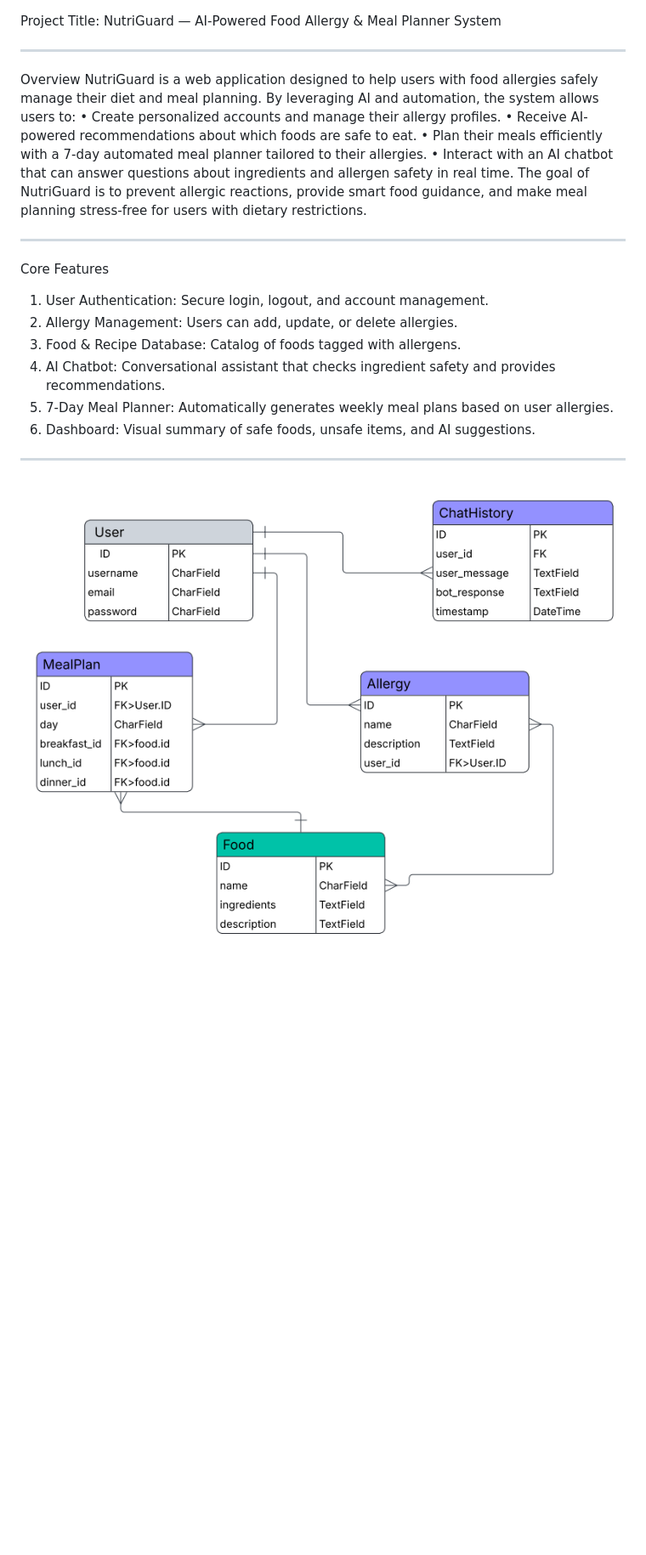
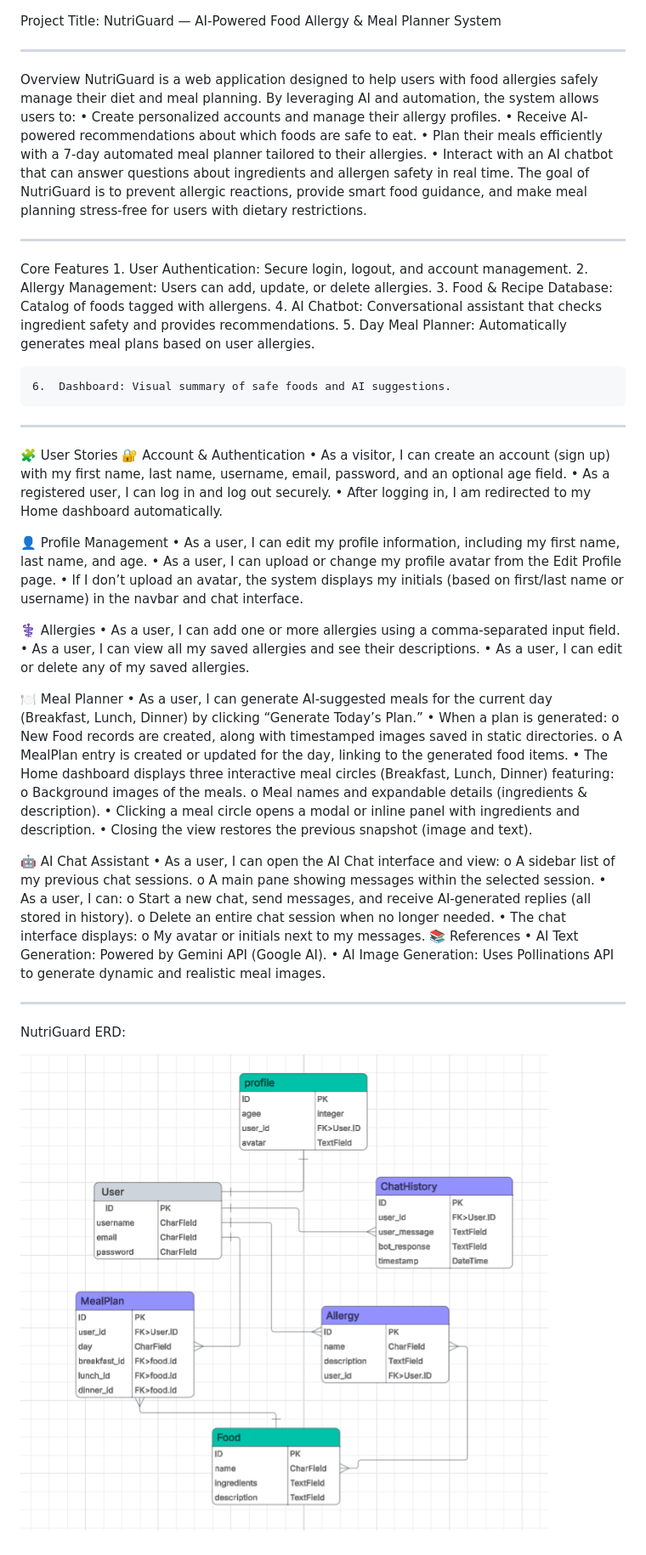
Before and after one commit to 0Basil0/Capstone-Project, a Markdown page: README.md, the part around the change. Shown: that part at 85% size. Rendered like a GitHub page; pictures changed too: files/NutriGuard_ERD.png; blank space fills up the shorter version.

Commit message:
Edit Readme.md; add INSTALL_guide.md

```diff
--- a/README.md
+++ b/README.md
@@ -2,20 +2,63 @@ Project Title:
 NutriGuard — AI-Powered Food Allergy & Meal Planner System
 ________________________________________
 Overview
-NutriGuard is a web application designed to help users with food allergies safely manage their diet and meal planning.
- By leveraging AI and automation, the system allows users to:
-•	Create personalized accounts and manage their allergy profiles.
-•	Receive AI-powered recommendations about which foods are safe to eat.
-•	Plan their meals efficiently with a 7-day automated meal planner tailored to their allergies.
-•	Interact with an AI chatbot that can answer questions about ingredients and allergen safety in real time.
-The goal of NutriGuard is to prevent allergic reactions, provide smart food guidance, and make meal planning stress-free for users with dietary restrictions.
+    NutriGuard is a web application designed to help users with food allergies safely manage their diet and meal planning.
+    By leveraging AI and automation, the system allows users to:
+    •	Create personalized accounts and manage their allergy profiles.
+    •	Receive AI-powered recommendations about which foods are safe to eat.
+    •	Plan their meals efficiently with a 7-day automated meal planner tailored to their allergies.
+    •	Interact with an AI chatbot that can answer questions about ingredients and allergen safety in real time.
+    The goal of NutriGuard is to prevent allergic reactions, provide smart food guidance, and make meal planning stress-free for users with dietary restrictions.
 ________________________________________
 Core Features
-1.	User Authentication: Secure login, logout, and account management.
-2.	Allergy Management: Users can add, update, or delete allergies.
-3.	Food & Recipe Database: Catalog of foods tagged with allergens.
-4.	AI Chatbot: Conversational assistant that checks ingredient safety and provides recommendations.
-5.	7-Day Meal Planner: Automatically generates weekly meal plans based on user allergies.
-6.	Dashboard: Visual summary of safe foods, unsafe items, and AI suggestions.
-________________________________________
+    1.	User Authentication: Secure login, logout, and account management.
+    2.	Allergy Management: Users can add, update, or delete allergies.
+    3.	Food & Recipe Database: Catalog of foods tagged with allergens.
+    4.	AI Chatbot: Conversational assistant that checks ingredient safety and provides recommendations.
+    5.	Day Meal Planner: Automatically generates meal plans based on user allergies.
+
+    6.	Dashboard: Visual summary of safe foods and AI suggestions.
+_______________________________________
+🧩 User Stories
+🔐 Account & Authentication
+    • As a visitor, I can create an account (sign up) with my first name, last name, username, email, password, and an optional age field.
+    • As a registered user, I can log in and log out securely.
+    • After logging in, I am redirected to my Home dashboard automatically.
+
+👤 Profile Management
+    • As a user, I can edit my profile information, including my first name, last name, and age.
+    • As a user, I can upload or change my profile avatar from the Edit Profile page.
+    • If I don’t upload an avatar, the system displays my initials (based on first/last name or username) in the navbar and chat interface.
+
+⚕️ Allergies
+    • As a user, I can add one or more allergies using a comma-separated input field.
+    • As a user, I can view all my saved allergies and see their descriptions.
+    • As a user, I can edit or delete any of my saved allergies.
+
+🍽️ Meal Planner
+    • As a user, I can generate AI-suggested meals for the current day (Breakfast, Lunch, Dinner) by clicking “Generate Today’s Plan.”
+    • When a plan is generated:
+        o New Food records are created, along with timestamped images saved in static directories.
+        o A MealPlan entry is created or updated for the day, linking to the generated food items.
+    • The Home dashboard displays three interactive meal circles (Breakfast, Lunch, Dinner) featuring:
+        o Background images of the meals.
+        o Meal names and expandable details (ingredients & description).
+    • Clicking a meal circle opens a modal or inline panel with ingredients and description.
+    • Closing the view restores the previous snapshot (image and text).
+
+🤖 AI Chat Assistant
+    • As a user, I can open the AI Chat interface and view:
+        o A sidebar list of my previous chat sessions.
+        o A main pane showing messages within the selected session.
+    • As a user, I can:
+        o Start a new chat, send messages, and receive AI-generated replies (all stored in history).
+        o Delete an entire chat session when no longer needed.
+    • The chat interface displays:
+        o My avatar or initials next to my messages.
+📚 References
+    • AI Text Generation: Powered by Gemini API (Google AI).
+    • AI Image Generation: Uses Pollinations API to generate dynamic and realistic meal images.
+_______________________________________
+NutriGuard ERD:
+
 ![NutriGuard ERD](https://raw.githubusercontent.com/0Basil0/Capstone-Project/main/files/NutriGuard_ERD.png)
```
Also changed, not shown: INSTALL.md (added, +234 -0 lines), 1 other file.
